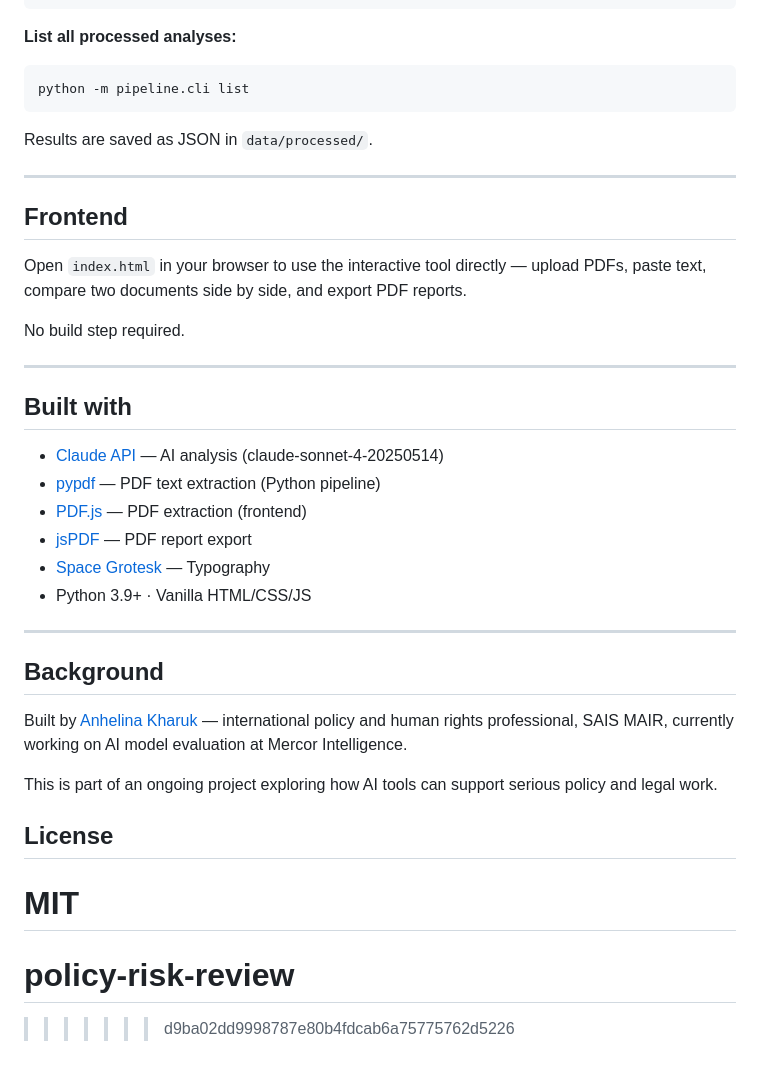
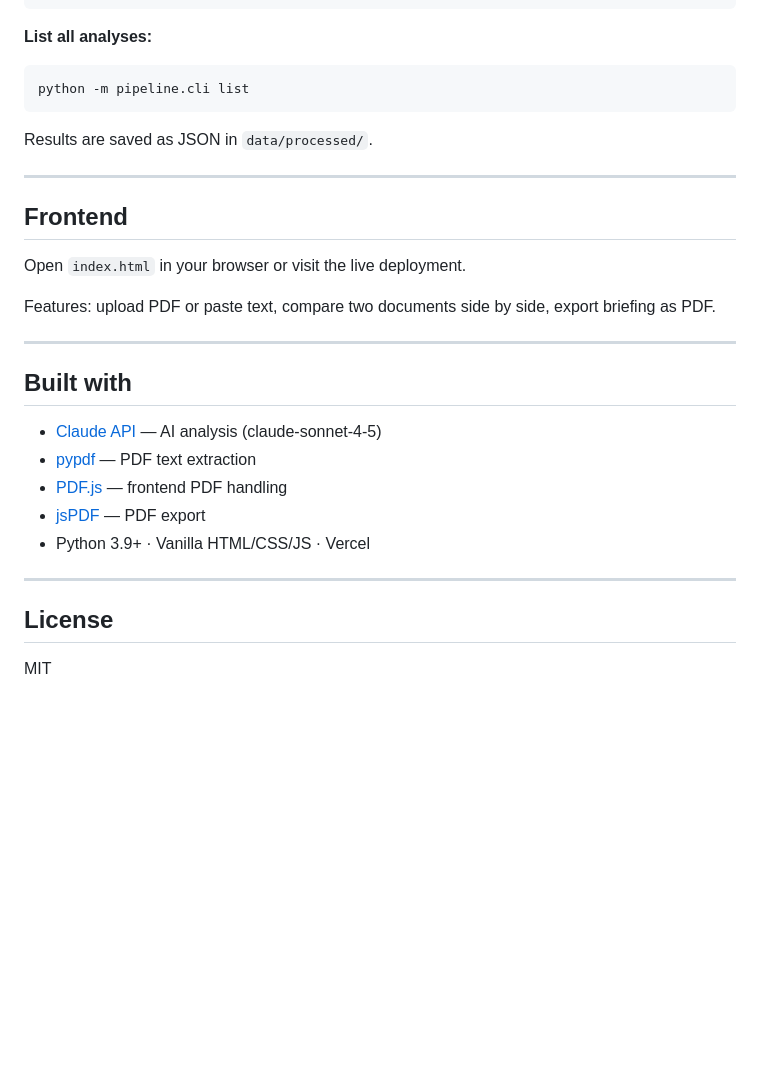
Before and after one commit to kharukanhelina/policy-risk-review, a Markdown page: README.md, the part around one of its changes. Rendered like a GitHub page; blank space fills up the shorter version.

````diff
--- a/README.md
+++ b/README.md
@@ -84,7 +83,7 @@ python -m pipeline.cli analyze --file data/raw/your_document.pdf --type legislat
 python -m pipeline.cli analyze --file data/raw/treaty.pdf --type treaty --name "UN Convention on X"
 ```
 
-**List all processed analyses:**
+**List all analyses:**
 ```bash
 python -m pipeline.cli list
 ```
@@ -95,32 +94,22 @@ Results are saved as JSON in `data/processed/`.
 
 ## Frontend
 
-Open `index.html` in your browser to use the interactive tool directly — upload PDFs, paste text, compare two documents side by side, and export PDF reports.
+Open `index.html` in your browser or visit the live deployment.
 
-No build step required.
+Features: upload PDF or paste text, compare two documents side by side, export briefing as PDF.
 
 ---
 
 ## Built with
 
-- [Claude API](https://anthropic.com) — AI analysis (claude-sonnet-4-20250514)
-- [pypdf](https://pypdf.readthedocs.io) — PDF text extraction (Python pipeline)
-- [PDF.js](https://mozilla.github.io/pdf.js/) — PDF extraction (frontend)
-- [jsPDF](https://github.com/parallax/jsPDF) — PDF report export
-- [Space Grotesk](https://fonts.google.com/specimen/Space+Grotesk) — Typography
-- Python 3.9+ · Vanilla HTML/CSS/JS
+- [Claude API](https://anthropic.com) — AI analysis (claude-sonnet-4-5)
+- [pypdf](https://pypdf.readthedocs.io) — PDF text extraction
+- [PDF.js](https://mozilla.github.io/pdf.js/) — frontend PDF handling
+- [jsPDF](https://github.com/parallax/jsPDF) — PDF export
+- Python 3.9+ · Vanilla HTML/CSS/JS · Vercel
 
 ---
-
-## Background
-
-Built by [Anhelina Kharuk](https://www.linkedin.com/in/anhelinakharuk) — international policy and human rights professional, SAIS MAIR, currently working on AI model evaluation at Mercor Intelligence.
-
-This is part of an ongoing project exploring how AI tools can support serious policy and legal work.
 
 ## License
 
 MIT
-=======
-# policy-risk-review
->>>>>>> d9ba02dd9998787e80b4fdcab6a75775762d5226
````
Also changed, not shown: other parts of README.md (+31 -32 lines).
